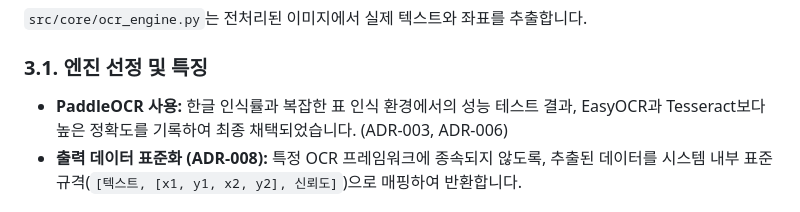
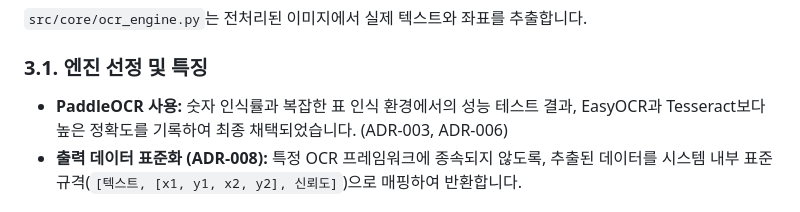
Before and after one commit to dongtan-91-dong-welfare-center/audit_inquiry_automation, a Markdown page: docs/technical/ocr_pipline_details.md, the part around the change. GitHub-like rendering.

Commit message:
docs: ocr_pipeline_detail 문서 수정
- 한글 인식률 -> 숫자 인식률
- https://github.com/dongtan-91-dong-welfare-center/audit_inquiry_automation/pull/35#discussion_r2980137013

```diff
--- a/docs/technical/ocr_pipline_details.md
+++ b/docs/technical/ocr_pipline_details.md
@@ -29,7 +29,7 @@
 
 ### 3.1. 엔진 선정 및 특징
 
-* **PaddleOCR 사용:** 한글 인식률과 복잡한 표 인식 환경에서의 성능 테스트 결과, EasyOCR과 Tesseract보다 높은 정확도를 기록하여 최종 채택되었습니다. (ADR-003, ADR-006)
+* **PaddleOCR 사용:** 숫자 인식률과 복잡한 표 인식 환경에서의 성능 테스트 결과, EasyOCR과 Tesseract보다 높은 정확도를 기록하여 최종 채택되었습니다. (ADR-003, ADR-006)
 * **출력 데이터 표준화 (ADR-008):** 특정 OCR 프레임워크에 종속되지 않도록, 추출된 데이터를 시스템 내부 표준 규격(`[텍스트, [x1, y1, x2, y2], 신뢰도]`)으로 매핑하여 반환합니다.
 
 ## 4. 데이터 그룹화 및 후처리
```
